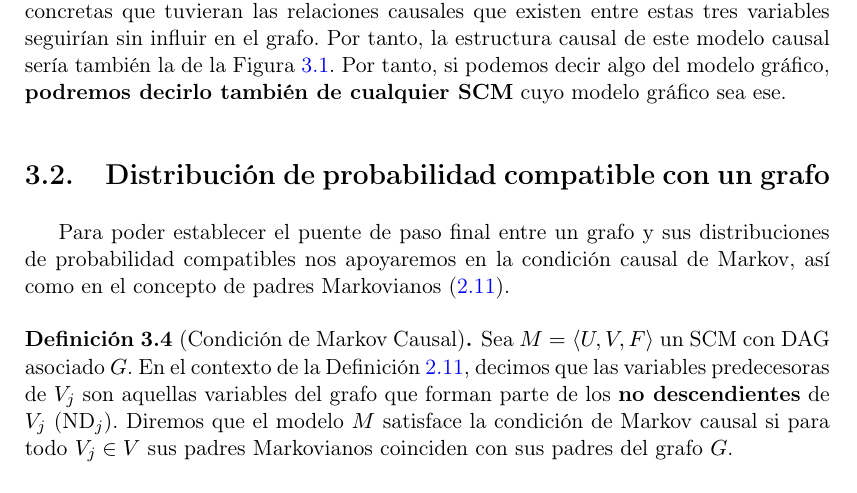
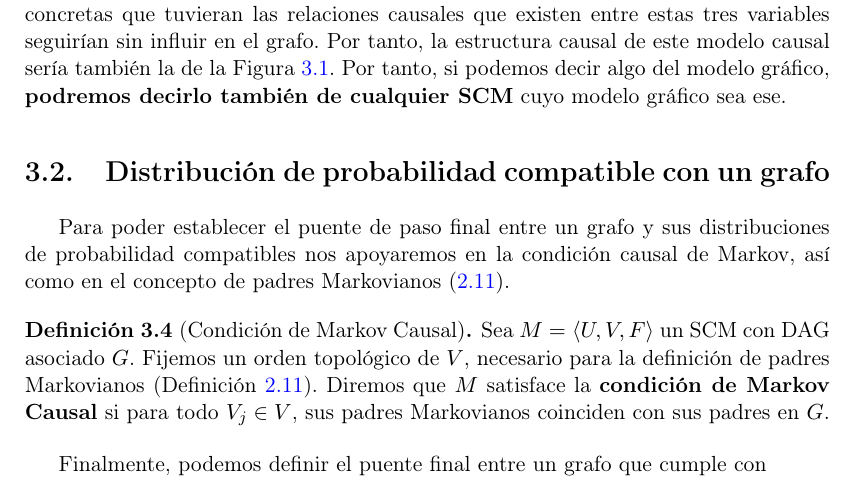
Before and after one commit to Chuwee/tmat, a LaTeX thesis (TFG_MAT_Apellidos_Nombre_25-26.tex): part of page 23 of 32, cut so that both start at the same text. Compiled offline with pdfLaTeX.

Commit message:
Overleaf Update: 2026-03-02T19:22:57.158Z

```diff
--- a/TFG_MAT_Apellidos_Nombre_25-26.tex
+++ b/TFG_MAT_Apellidos_Nombre_25-26.tex
@@ -542,8 +542,16 @@ Supongamos, por ejemplo, que interpretamos $X$ como `número de minutos tarde qu
 Para poder establecer el puente de paso final entre un grafo y sus distribuciones de probabilidad compatibles nos apoyaremos en la condición causal de Markov, así como en el concepto de padres Markovianos (\ref{def:padres-markovianos}).
 
 \begin{defin}[Condición de Markov Causal]
-Sea $M = \langle U, V, F\rangle$ un SCM con DAG asociado $G$. En el contexto de la Definición~\ref{def:padres-markovianos}, decimos que las variables predecesoras de $V_j$ son aquellas variables del grafo que forman parte de los \textbf{no descendientes} de $V_j$ ($\text{ND}_j$). Diremos que el modelo $M$ satisface la condición de Markov causal si para todo $V_j \in V$ sus padres Markovianos coinciden con sus padres del grafo $G$.
+\label{markov-causal}
+Sea $M = \langle U, V, F\rangle$ un SCM con DAG asociado $G$.
+Fijemos un orden topológico de $V$, necesario para la
+definición de padres Markovianos (Definición~\ref{def:padres-markovianos}).
+Diremos que $M$ satisface la \textbf{condición de Markov Causal}
+si para todo $V_j \in V$, sus padres Markovianos coinciden
+con sus padres en $G$.
 \end{defin}
+
+Finalmente, podemos definir el puente final entre un grafo que cumple con
 
 \section{Estructuras topológicas elementales: cadena, bifurcación y colisión: d-separación}
 Supongamos un grafo dirigido de tres nodos $(X, Y, Z)$ tal que $X$ está conectado con $Z$, cualquiera que sea la dirección de dicha conexión. De forma similar, $Z$ está conectado con $Y$. Entonces, existen cuatro estados posibles.
```
Also changed, not shown: TFG_MAT_Apellidos_Nombre_25-26.tex (8 more changed lines).
